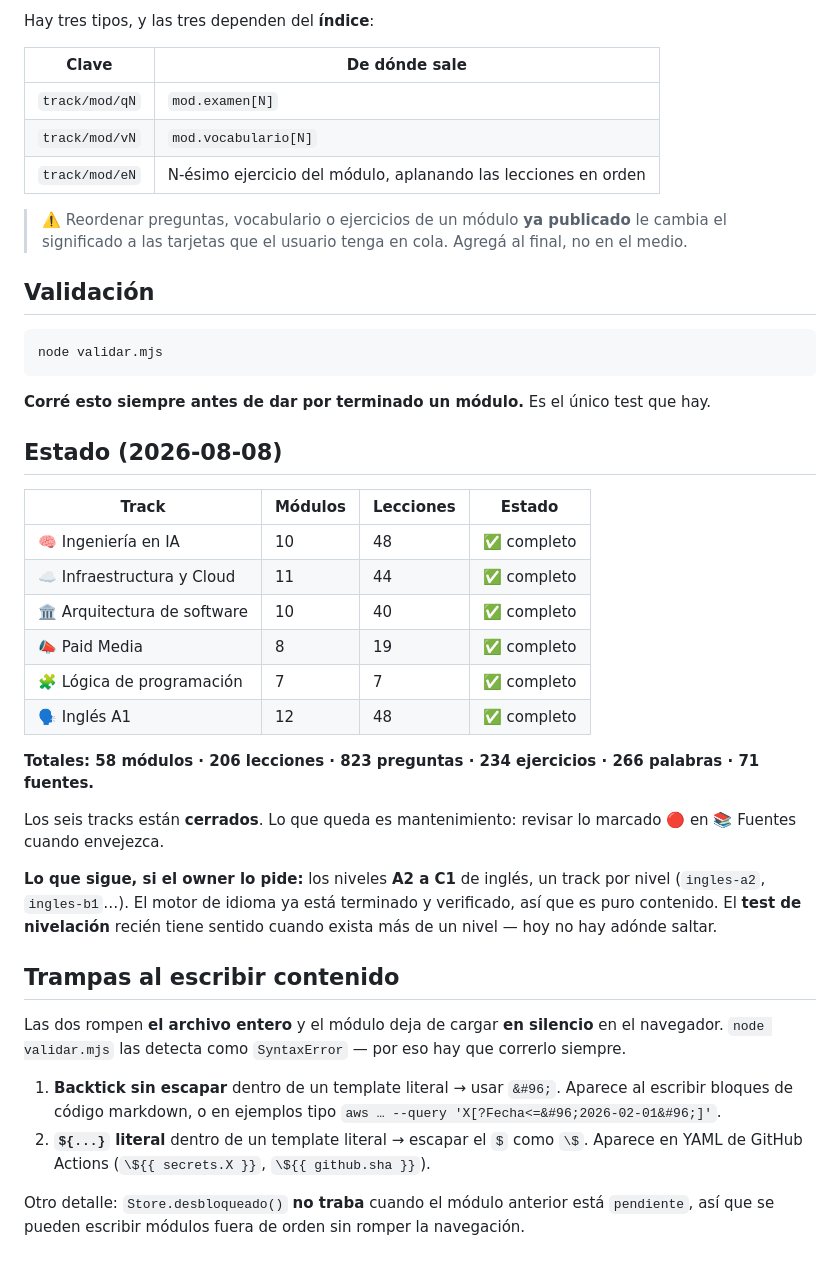
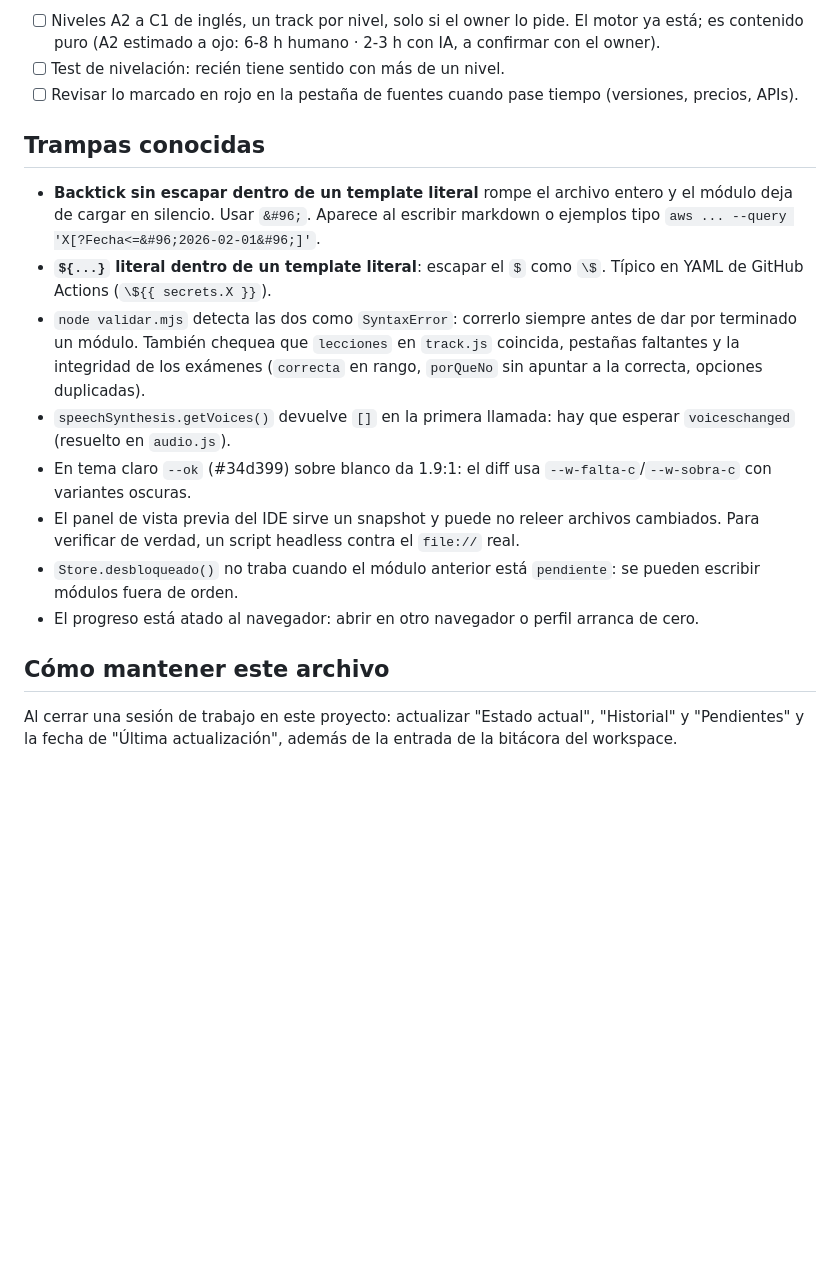
Before and after one commit to AgustinClavero/sistema-estudio, a Markdown page: AGENTS.md, the part around one of its changes. Rendered like a GitHub page; blank space fills up the shorter version.

````diff
--- a/AGENTS.md
+++ b/AGENTS.md
@@ -115,54 +148,30 @@ El contrato completo está en [docs/diseno-track-ingles.md](docs/diseno-track-in
 
-Hay tres tipos, y las tres dependen del **índice**:
+- [ ] Niveles A2 a C1 de inglés, un track por nivel, solo si el owner lo pide. El motor ya está;
+  es contenido puro (A2 estimado a ojo: 6-8 h humano · 2-3 h con IA, a confirmar con el owner).
+- [ ] Test de nivelación: recién tiene sentido con más de un nivel.
+- [ ] Revisar lo marcado en rojo en la pestaña de fuentes cuando pase tiempo (versiones, precios, APIs).
 
-| Clave | De dónde sale |
-|---|---|
-| `track/mod/qN` | `mod.examen[N]` |
-| `track/mod/vN` | `mod.vocabulario[N]` |
-| `track/mod/eN` | N-ésimo ejercicio del módulo, aplanando las lecciones en orden |
+## Trampas conocidas
 
-> ⚠️ Reordenar preguntas, vocabulario o ejercicios de un módulo **ya publicado** le cambia
-> el significado a las tarjetas que el usuario tenga en cola. Agregá al final, no en el medio.
+- **Backtick sin escapar dentro de un template literal** rompe el archivo entero y el módulo deja
+  de cargar en silencio. Usar `&#96;`. Aparece al escribir markdown o ejemplos tipo
+  `aws ... --query 'X[?Fecha<=&#96;2026-02-01&#96;]'`.
+- **`${...}` literal dentro de un template literal**: escapar el `$` como `\$`. Típico en YAML de
+  GitHub Actions (`\${{ secrets.X }}`).
+- `node validar.mjs` detecta las dos como `SyntaxError`: correrlo siempre antes de dar por
+  terminado un módulo. También chequea que `lecciones` en `track.js` coincida, pestañas faltantes y
+  la integridad de los exámenes (`correcta` en rango, `porQueNo` sin apuntar a la correcta, opciones duplicadas).
+- `speechSynthesis.getVoices()` devuelve `[]` en la primera llamada: hay que esperar `voiceschanged`
+  (resuelto en `audio.js`).
+- En tema claro `--ok` (#34d399) sobre blanco da 1.9:1: el diff usa `--w-falta-c`/`--w-sobra-c`
+  con variantes oscuras.
+- El panel de vista previa del IDE sirve un snapshot y puede no releer archivos cambiados. Para
+  verificar de verdad, un script headless contra el `file://` real.
+- `Store.desbloqueado()` no traba cuando el módulo anterior está `pendiente`: se pueden escribir
+  módulos fuera de orden.
+- El progreso está atado al navegador: abrir en otro navegador o perfil arranca de cero.
 
-## Validación
+## Cómo mantener este archivo
 
-```bash
-node validar.mjs
-```
-
-**Corré esto siempre antes de dar por terminado un módulo.** Es el único test que hay.
-
-## Estado (2026-08-08)
-
-| Track | Módulos | Lecciones | Estado |
-|---|---|---|---|
-| 🧠 Ingeniería en IA | 10 | 48 | ✅ completo |
-| ☁️ Infraestructura y Cloud | 11 | 44 | ✅ completo |
-| 🏛️ Arquitectura de software | 10 | 40 | ✅ completo |
-| 📣 Paid Media | 8 | 19 | ✅ completo |
-| 🧩 Lógica de programación | 7 | 7 | ✅ completo |
-| 🗣️ Inglés A1 | 12 | 48 | ✅ completo |
-
-**Totales: 58 módulos · 206 lecciones · 823 preguntas · 234 ejercicios · 266 palabras · 71 fuentes.**
-
-Los seis tracks están **cerrados**. Lo que queda es mantenimiento: revisar lo marcado
-🔴 en 📚 Fuentes cuando envejezca.
-
-**Lo que sigue, si el owner lo pide:** los niveles **A2 a C1** de inglés, un track por nivel
-(`ingles-a2`, `ingles-b1`…). El motor de idioma ya está terminado y verificado, así que es puro
-contenido. El **test de nivelación** recién tiene sentido cuando exista más de un nivel — hoy
-no hay adónde saltar.
-
-## Trampas al escribir contenido
-
-Las dos rompen **el archivo entero** y el módulo deja de cargar **en silencio** en el navegador.
-`node validar.mjs` las detecta como `SyntaxError` — por eso hay que correrlo siempre.
-
-1. **Backtick sin escapar** dentro de un template literal → usar `&#96;`.
-   Aparece al escribir bloques de código markdown, o en ejemplos tipo
-   `aws … --query 'X[?Fecha<=&#96;2026-02-01&#96;]'`.
-2. **`${...}` literal** dentro de un template literal → escapar el `$` como `\$`.
-   Aparece en YAML de GitHub Actions (`\${{ secrets.X }}`, `\${{ github.sha }}`).
-
-Otro detalle: `Store.desbloqueado()` **no traba** cuando el módulo anterior está `pendiente`,
-así que se pueden escribir módulos fuera de orden sin romper la navegación.
+Al cerrar una sesión de trabajo en este proyecto: actualizar "Estado actual", "Historial" y
+"Pendientes" y la fecha de "Última actualización", además de la entrada de la bitácora del workspace.
````
Also changed, not shown: other parts of AGENTS.md (+121 -88 lines).
